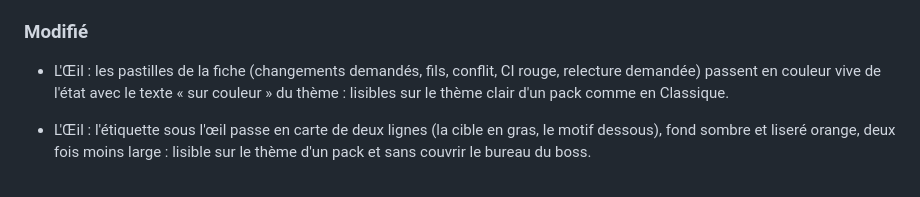
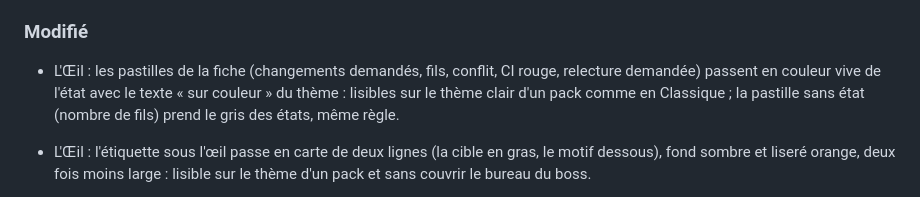
Before and after one commit to barberemi/pixel-bureau, a Markdown page: CHANGELOG.md, the part around the change. Drawn GitHub-style.

```diff
--- a/CHANGELOG.md
+++ b/CHANGELOG.md
@@ -33,7 +33,7 @@ Format : [Keep a Changelog](https://keepachangelog.com/fr/1.1.0/). Versions : `0
 
 ### Modifié
 
-- L'Œil : les pastilles de la fiche (changements demandés, fils, conflit, CI rouge, relecture demandée) passent en couleur vive de l'état avec le texte « sur couleur » du thème : lisibles sur le thème clair d'un pack comme en Classique.
+- L'Œil : les pastilles de la fiche (changements demandés, fils, conflit, CI rouge, relecture demandée) passent en couleur vive de l'état avec le texte « sur couleur » du thème : lisibles sur le thème clair d'un pack comme en Classique ; la pastille sans état (nombre de fils) prend le gris des états, même règle.
 - L'Œil : l'étiquette sous l'œil passe en carte de deux lignes (la cible en gras, le motif dessous), fond sombre et liseré orange, deux fois moins large : lisible sur le thème d'un pack et sans couvrir le bureau du boss.
 - L'Œil suit les règles de la revue et de « Corriger » : brouillons, PR sans activité depuis 30 jours et relectures pas prêtes (conflit, CI rouge) hors de la ronde ; « changements demandés » seulement si la review est plus récente que ton dernier commit ; fils sans les comptes extérieurs ni les fils périmés ; relectures demandées à toi seulement (pas à tes équipes), sans bot ni label `skip-auto-review`. Sa fiche passe en sections, la carte regardée encadrée ; un clic sur une carte y pose l'œil 10 s. « ✓ Vu » (rien n'est gardé dans Kronn) et la notification du Mac de l'Œil sont retirés.
 - Typographie (audit UX 2.1, 2.4, 2.5) : une échelle de sept tailles en jetons (`--fs-meta` 11 px à `--fs-pix` 24 px), plus de demi-pixel ni de 10 px (le mur Kanban passe à 11 px) ; deux familles, `--font-ui` et `--font-mono`, et `FONT_UI` / `FONT_MONO` dans le dessin du plan ; panneau des départs : les noms en police pixel 16 px, nette, le reste en monospace.
```
Also changed, not shown: guide/img/oeil-fiche.png, 1 other file.
